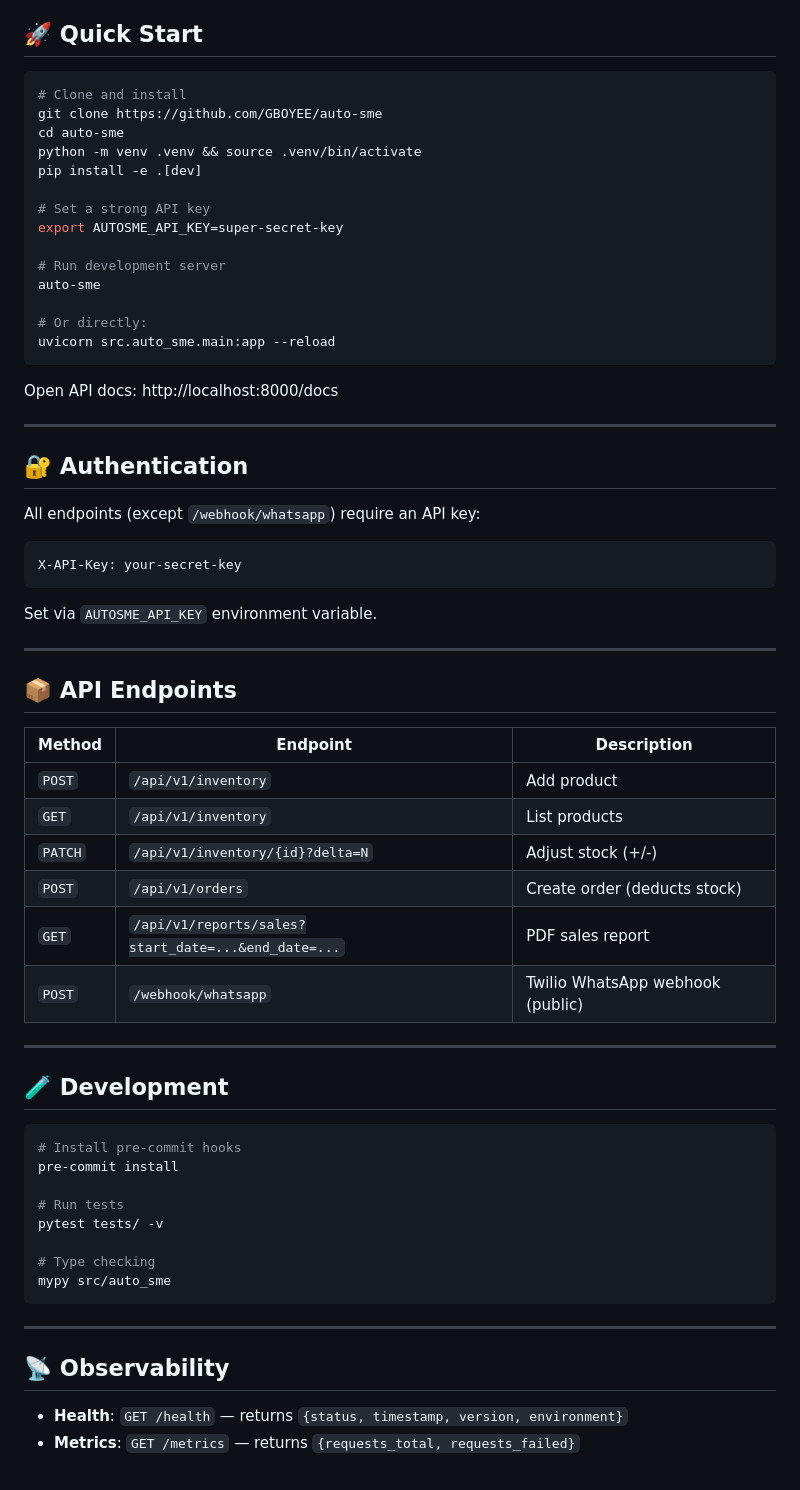
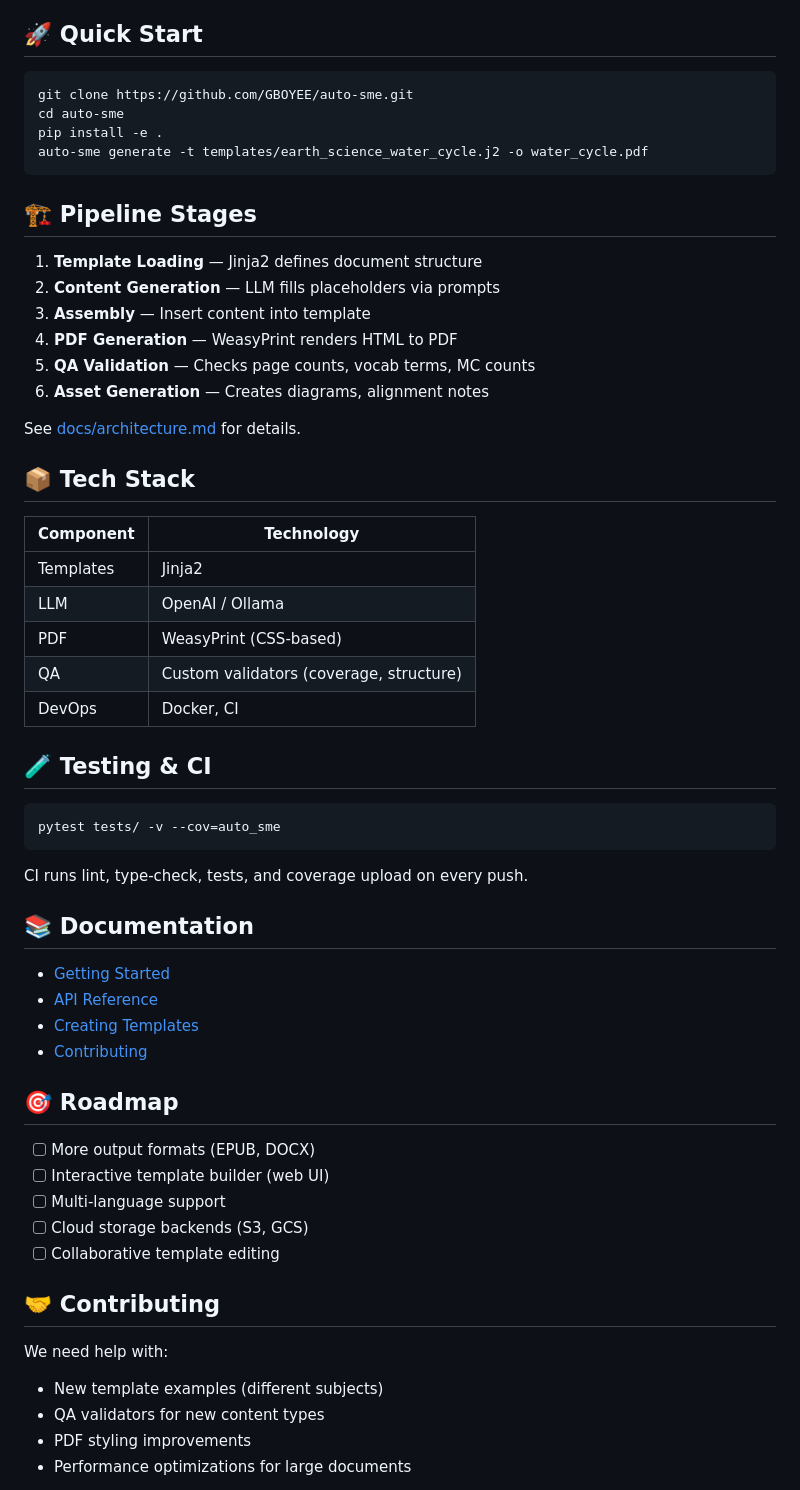
Before and after one commit to GBOYEE/auto-sme, a Markdown page: README.md, the part around one of its changes. Drawn GitHub-style.

Commit message:
Polish README: badges, pipeline diagram, quick start, tech stack

````diff
--- a/README.md
+++ b/README.md
@@ -104,68 +24,61 @@ Full architecture guide: [README-PRODUCTION.md](README-PRODUCTION.md#architectur
 ## 🚀 Quick Start
 
 ```bash
-# Clone and install
-git clone https://github.com/GBOYEE/auto-sme
+git clone https://github.com/GBOYEE/auto-sme.git
 cd auto-sme
-python -m venv .venv && source .venv/bin/activate
-pip install -e .[dev]
-
-# Set a strong API key
-export AUTOSME_API_KEY=super-secret-key
-
-# Run development server
-auto-sme
-
-# Or directly:
-uvicorn src.auto_sme.main:app --reload
+pip install -e .
+auto-sme generate -t templates/earth_science_water_cycle.j2 -o water_cycle.pdf
 ```
 
-Open API docs: http://localhost:8000/docs
+## 🏗️ Pipeline Stages
 
----
+1. **Template Loading** — Jinja2 defines document structure
+2. **Content Generation** — LLM fills placeholders via prompts
+3. **Assembly** — Insert content into template
+4. **PDF Generation** — WeasyPrint renders HTML to PDF
+5. **QA Validation** — Checks page counts, vocab terms, MC counts
+6. **Asset Generation** — Creates diagrams, alignment notes
 
-## 🔐 Authentication
+See [docs/architecture.md](docs/architecture.md) for details.
 
-All endpoints (except `/webhook/whatsapp`) require an API key:
+## 📦 Tech Stack
 
-```
-X-API-Key: your-secret-key
+| Component | Technology |
+|-----------|------------|
+| Templates | Jinja2 |
+| LLM | OpenAI / Ollama |
+| PDF | WeasyPrint (CSS-based) |
+| QA | Custom validators (coverage, structure) |
+| DevOps | Docker, CI |
+
+## 🧪 Testing & CI
+
+```bash
+pytest tests/ -v --cov=auto_sme
 ```
 
-Set via `AUTOSME_API_KEY` environment variable.
+CI runs lint, type-check, tests, and coverage upload on every push.
 
----
+## 📚 Documentation
 
-## 📦 API Endpoints
+- [Getting Started](docs/README.md)
+- [API Reference](docs/api.md)
+- [Creating Templates](docs/templates.md)
+- [Contributing](CONTRIBUTING.md)
 
-| Method | Endpoint | Description |
-|--------|----------|-------------|
-| `POST` | `/api/v1/inventory` | Add product |
-| `GET` | `/api/v1/inventory` | List products |
-| `PATCH` | `/api/v1/inventory/{id}?delta=N` | Adjust stock (+/-) |
-| `POST` | `/api/v1/orders` | Create order (deducts stock) |
-| `GET` | `/api/v1/reports/sales?start_date=...&end_date=...` | PDF sales report |
-| `POST` | `/webhook/whatsapp` | Twilio WhatsApp webhook (public) |
+## 🎯 Roadmap
 
----
+- [ ] More output formats (EPUB, DOCX)
+- [ ] Interactive template builder (web UI)
+- [ ] Multi-language support
+- [ ] Cloud storage backends (S3, GCS)
+- [ ] Collaborative template editing
 
-## 🧪 Development
+## 🤝 Contributing
 
-```bash
-# Install pre-commit hooks
-pre-commit install
+We need help with:
+- New template examples (different subjects)
+- QA validators for new content types
+- PDF styling improvements
+- Performance optimizations for large documents
 
-# Run tests
-pytest tests/ -v
-
-# Type checking
-mypy src/auto_sme
-```
-
----
-
-## 📡 Observability
-
-- **Health**: `GET /health` — returns `{status, timestamp, version, environment}`
-- **Metrics**: `GET /metrics` — returns `{requests_total, requests_failed}`
-
````
Also changed, not shown: other parts of README.md (+24 -117 lines).
